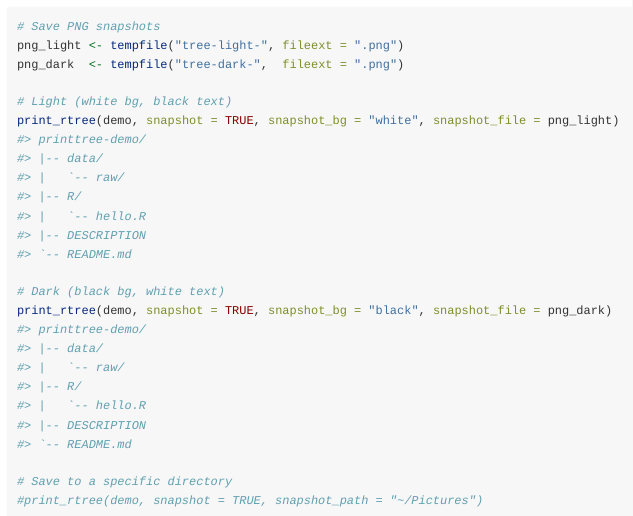
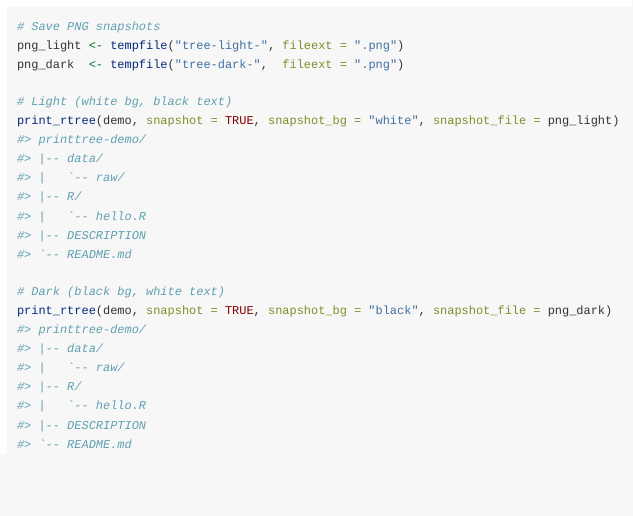
Before and after one commit to PrigasG/printtree, an R Markdown document (vignettes/printtree.Rmd): the page in a window 1100 px wide, from 2180 px down. Rendered offline with R 4.5, knitr and Pandoc, with nearby package versions.

Commit message:
feat: Update examples for CRAN compliance and fix minor docs

````diff
--- a/vignettes/printtree.Rmd
+++ b/vignettes/printtree.Rmd
@@ -107,7 +107,5 @@ print_rtree(demo, snapshot = TRUE, snapshot_bg = "white", snapshot_file = png_li
 # Dark (black bg, white text)
 print_rtree(demo, snapshot = TRUE, snapshot_bg = "black", snapshot_file = png_dark)
 
-# Save to a specific directory
-#print_rtree(demo, snapshot = TRUE, snapshot_path = "~/Pictures")
 
 ```
````
Also changed, not shown: R/print_rtree.R (+15 -15 lines), 1 other file.
